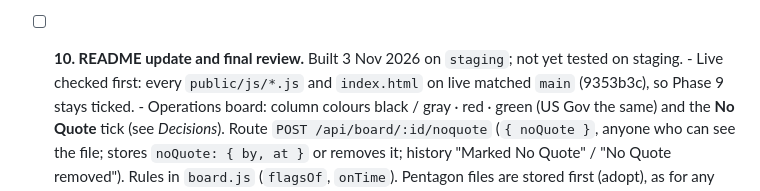
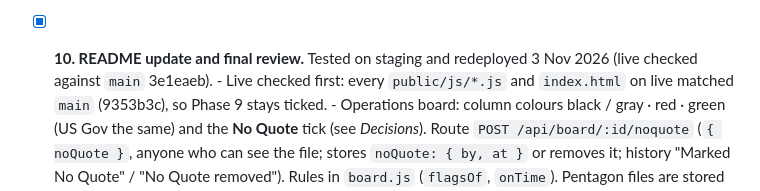
Before and after one commit to adminsoi/soi-tracker, a Markdown page: ROADMAP.md, the part around the change. Drawn GitHub-style.

Commit message:
Roadmap: Phase 10 live
Co-Authored-By: Claude Opus 5.5 <noreply@anthropic.com>

```diff
--- a/ROADMAP.md
+++ b/ROADMAP.md
@@ -529,8 +529,8 @@ Mentions of You, and files created automatically from Pentagon.
         in JavaScriptCore; the page (send, follow-up, list, IT read-only
         view, light and dark). The Bedrock tool loop and the real tools
         are first exercised on staging.
-- [ ] **10. README update and final review.** Built 3 Nov 2026 on
-      `staging`; not yet tested on staging.
+- [x] **10. README update and final review.** Tested on staging and
+      redeployed 3 Nov 2026 (live checked against `main` 3e1eaeb).
       - Live checked first: every `public/js/*.js` and `index.html` on live
         matched `main` (9353b3c), so Phase 9 stays ticked.
       - Operations board: column colours black / gray · red · green (US Gov
```
